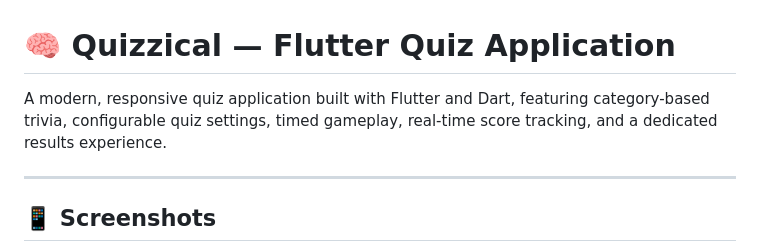
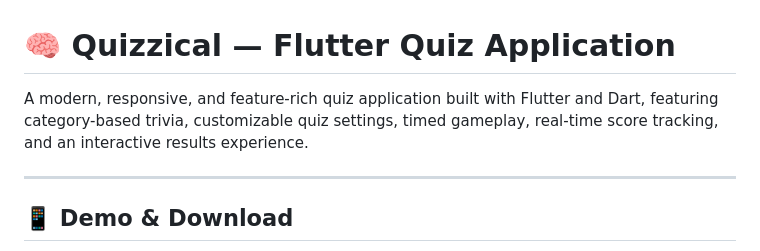
Before and after one commit to mehedihasanrubel/Quizzical-Flutter-Quiz-App, a Markdown page: README.md, the part around one of its changes. Drawn GitHub-style.

```diff
--- a/README.md
+++ b/README.md
@@ -1,8 +1,8 @@
 # 🧠 Quizzical — Flutter Quiz Application
 
-A modern, responsive quiz application built with Flutter and Dart, featuring category-based trivia, configurable quiz settings, timed gameplay, real-time score tracking, and a dedicated results experience.
+A modern, responsive, and feature-rich quiz application built with Flutter and Dart, featuring category-based trivia, customizable quiz settings, timed gameplay, real-time score tracking, and an interactive results experience.
 
 ---
 
-## 📱 Screenshots
+## 📱 Demo & Download
 
```
Also changed, not shown: other parts of README.md (+27 -35 lines).
